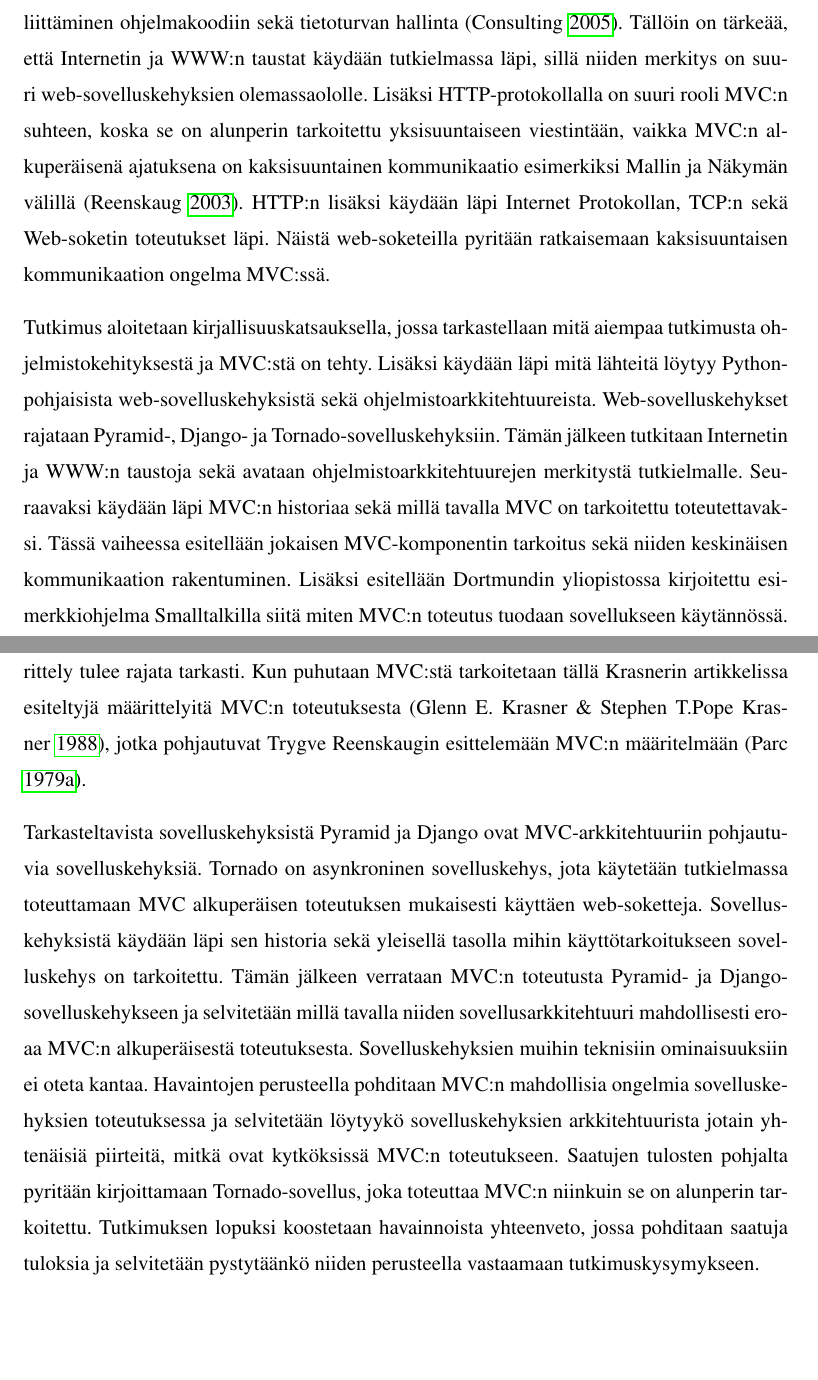
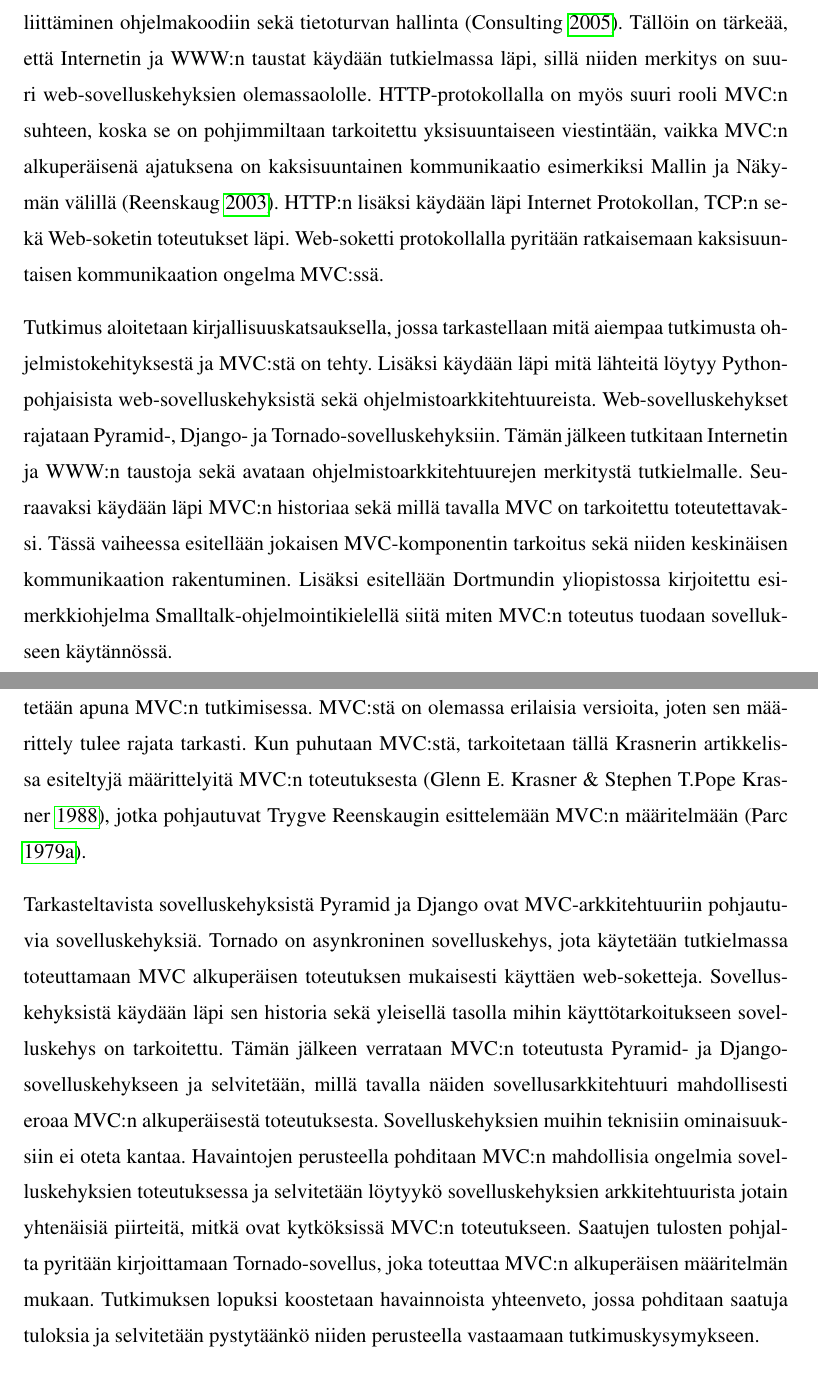
Before and after one commit to tojuhaka/master-thesis, a LaTeX thesis (thesis.tex): two parts of pages 11 and 12 of 82, joined at a grey line, cut so that both start at the same text, the shorter picture padded with empty space. Compiled offline with pdfLaTeX.

Commit message:
spell checks

```diff
--- a/thesis.tex
+++ b/thesis.tex
@@ -156,30 +156,31 @@ eroaa alkuperäisestä arkkitehtuurin määritelmästä, jonka määrittelee Kra
 Tutkimuksessa käytetään laadullista tutkimusmenetelmää. Hypoteesi on kuitenkin vahvasti läsnä tutkielman aikana, koska tutkielma perustuu olettamukseen MVC:n toteutuksesta web-sovelluskehyksissä. Tutkimus ei todista mitään MVC:n aihealueen ulkopuolelta vaan pyrkii esittämään yleisiä oletuksia
 MVC:n suhteesta web-sovellusten toteutuksiin sovelluskehyksien avulla. Tutkimuksen päämääränä on joko vahvistaa tai kumota hypoteesi MVC:n soveltuvuudesta web-sovelluskehyksillä toteutettuihin web-sovelluksiin.
 
-Internettiä ja WWW:tä (World Wide Web) varten toteutetuissa web-sovelluksissa toistuvat usein samat toiminnallisuudet, kuten esimerkiksi staattisten resurssejen jakaminen, URL:ien liittäminen ohjelmakoodiin sekä tietoturvan hallinta \parencite{pyramid_intr}. Tällöin on tärkeää, että Internetin ja WWW:n  taustat käydään tutkielmassa läpi, sillä niiden merkitys on suuri web-sovelluskehyksien olemassaololle. Lisäksi HTTP-protokollalla on suuri rooli MVC:n suhteen, koska se on alunperin tarkoitettu yksisuuntaiseen viestintään, vaikka MVC:n alkuperäisenä ajatuksena on kaksisuuntainen kommunikaatio esimerkiksi Mallin ja Näkymän välillä \parencite{reenskaug_tools}. HTTP:n lisäksi käydään läpi Internet Protokollan, TCP:n sekä Web-soketin toteutukset läpi. Näistä web-soketeilla pyritään ratkaisemaan kaksisuuntaisen kommunikaation ongelma MVC:ssä.
+Internettiä ja WWW:tä (World Wide Web) varten toteutetuissa web-sovelluksissa toistuvat usein samat toiminnallisuudet, kuten esimerkiksi staattisten resurssejen jakaminen, URL:ien liittäminen ohjelmakoodiin sekä tietoturvan hallinta \parencite{pyramid_intr}. Tällöin on tärkeää, että Internetin ja WWW:n taustat käydään tutkielmassa läpi, sillä niiden merkitys on suuri web-sovelluskehyksien olemassaololle. HTTP-protokollalla on myös suuri rooli MVC:n suhteen, koska se on pohjimmiltaan tarkoitettu yksisuuntaiseen viestintään, vaikka MVC:n alkuperäisenä ajatuksena on kaksisuuntainen kommunikaatio esimerkiksi Mallin ja Näkymän välillä \parencite{reenskaug_tools}. HTTP:n lisäksi käydään läpi Internet Protokollan, TCP:n sekä Web-soketin toteutukset läpi. Web-soketti protokollalla pyritään ratkaisemaan kaksisuuntaisen kommunikaation ongelma MVC:ssä.
 
 Tutkimus aloitetaan kirjallisuuskatsauksella, jossa tarkastellaan mitä aiempaa
 tutkimusta ohjelmistokehityksestä ja MVC:stä on tehty. Lisäksi käydään
 läpi mitä lähteitä löytyy Python-pohjaisista web-sovelluskehyksistä sekä ohjelmistoarkkitehtuureista. Web-sovelluskehykset rajataan
 Pyramid-, Django- ja Tornado-sovelluskehyksiin. Tämän jälkeen tutkitaan Internetin ja WWW:n taustoja sekä avataan ohjelmistoarkkitehtuurejen merkitystä tutkielmalle. Seuraavaksi käydään läpi MVC:n historiaa sekä millä tavalla MVC on tarkoitettu toteutettavaksi. Tässä vaiheessa esitellään jokaisen MVC-komponentin tarkoitus sekä niiden
 keskinäisen kommunikaation rakentuminen. Lisäksi esitellään
-Dortmundin yliopistossa kirjoitettu esimerkkiohjelma Smalltalkilla siitä miten MVC:n
+Dortmundin yliopistossa kirjoitettu esimerkkiohjelma Smalltalk-ohjelmointikielellä siitä miten MVC:n
 toteutus tuodaan sovellukseen käytännössä.
 
 MVC:n tarkastelun jälkeen esitellään tutkielmassa käytetyt web-sovelluskehykset,
 joita käytetään apuna MVC:n tutkimisessa. MVC:stä on olemassa erilaisia versioita, joten sen määrittely tulee rajata tarkasti.
-Kun puhutaan MVC:stä tarkoitetaan tällä Krasnerin artikkelissa esiteltyjä määrittelyitä MVC:n toteutuksesta \parencite{krasner}, jotka pohjautuvat Trygve Reenskaugin esittelemään
+Kun puhutaan MVC:stä, tarkoitetaan tällä Krasnerin artikkelissa esiteltyjä määrittelyitä MVC:n toteutuksesta \parencite{krasner}, jotka pohjautuvat Trygve Reenskaugin esittelemään
 MVC:n määritelmään \parencite{xerox-original}.
 
 Tarkasteltavista sovelluskehyksistä Pyramid ja Django ovat MVC-arkkitehtuuriin pohjautuvia sovelluskehyksiä. Tornado on asynkroninen sovelluskehys, jota käytetään tutkielmassa toteuttamaan MVC alkuperäisen toteutuksen mukaisesti käyttäen web-soketteja. Sovelluskehyksistä käydään läpi sen
 historia sekä yleisellä tasolla mihin käyttötarkoitukseen
 sovelluskehys on tarkoitettu. Tämän jälkeen verrataan MVC:n toteutusta
-Pyramid- ja Django-sovelluskehykseen ja selvitetään millä tavalla niiden sovellusarkkitehtuuri mahdollisesti eroaa MVC:n alkuperäisestä toteutuksesta. Sovelluskehyksien muihin teknisiin ominaisuuksiin ei oteta kantaa.
+Pyramid- ja Django-sovelluskehykseen ja selvitetään, millä tavalla näiden sovellusarkkitehtuuri mahdollisesti eroaa MVC:n alkuperäisestä toteutuksesta. Sovelluskehyksien muihin teknisiin ominaisuuksiin ei oteta kantaa.
 Havaintojen perusteella pohditaan MVC:n mahdollisia ongelmia sovelluskehyksien toteutuksessa
 ja selvitetään löytyykö sovelluskehyksien arkkitehtuurista jotain yhtenäisiä piirteitä, mitkä ovat
-kytköksissä MVC:n toteutukseen. Saatujen tulosten pohjalta  pyritään kirjoittamaan Tornado-sovellus, joka toteuttaa MVC:n
-niinkuin se on alunperin tarkoitettu. Tutkimuksen lopuksi koostetaan havainnoista yhteenveto, jossa pohditaan saatuja tuloksia ja selvitetään
+kytköksissä MVC:n toteutukseen. Saatujen tulosten pohjalta pyritään kirjoittamaan Tornado-sovellus, joka toteuttaa MVC:n
+alkuperäisen määritelmän mukaan. Tutkimuksen lopuksi koostetaan havainnoista yhteenveto, jossa pohditaan saatuja tuloksia ja selvitetään
 pystytäänkö niiden perusteella vastaamaan tutkimuskysymykseen.
+
 
 \section{MVC:n ongelmat web-kehityksessä}
 Sovellusarkkitehtuurin tarkoituksena on vastata millä tavalla ohjelmiston eri komponentit ovat organisoitu, rakennettu ja millä tavalla ne kommunikoivat keskenään. Tämä on ensimmäinen vaihe, kun ohjelmistoa lähdetään toteuttamaan. MVC on yksi tapa
```
Also changed, not shown: thesis.pdf, thesis.tex (14 more changed lines).
